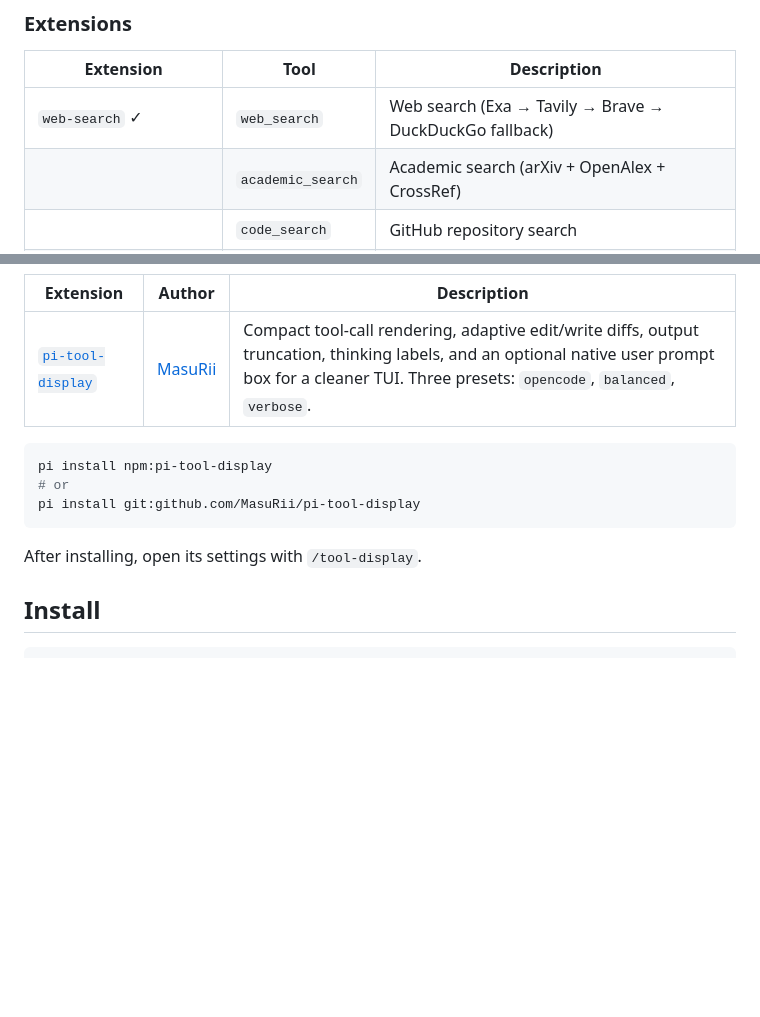
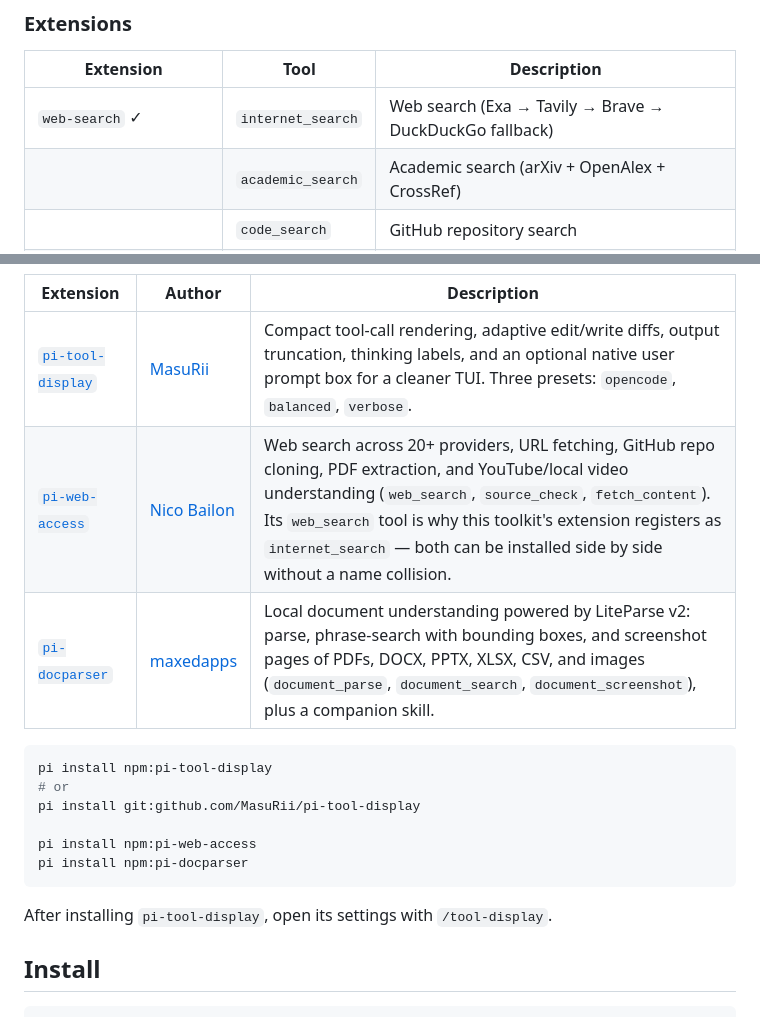
Before and after one commit to kyouma/pi-toolkit, a Markdown page: README.md, 2 parts joined by grey strips. Drawn GitHub-style; blank space fills up the shorter version.

Commit message:
docs: rename web_search to internet_search; add pi-web-access and pi-docparser to third-party list

````diff
--- a/README.md
+++ b/README.md
@@ -28,7 +28,7 @@ Extensions, skills, and prompts for [pi coding agent](https://github.com/earendi
 
 | Extension | Tool | Description |
 |---|---|---|
-| `web-search` ✓ | `web_search` | Web search (Exa → Tavily → Brave → DuckDuckGo fallback) |
+| `web-search` ✓ | `internet_search` | Web search (Exa → Tavily → Brave → DuckDuckGo fallback) |
 | | `academic_search` | Academic search (arXiv + OpenAlex + CrossRef) |
 | | `code_search` | GitHub repository search |
 | | `web_fetch` | Fetch URL content (HTML text or file download) |
@@ -63,14 +63,19 @@ sources and review their licenses and requirements.
 | Extension | Author | Description |
 |---|---|---|
 | [`pi-tool-display`](https://github.com/MasuRii/pi-tool-display) | [MasuRii](https://github.com/MasuRii) | Compact tool-call rendering, adaptive edit/write diffs, output truncation, thinking labels, and an optional native user prompt box for a cleaner TUI. Three presets: `opencode`, `balanced`, `verbose`. |
+| [`pi-web-access`](https://github.com/nicobailon/pi-web-access) | [Nico Bailon](https://github.com/nicobailon) | Web search across 20+ providers, URL fetching, GitHub repo cloning, PDF extraction, and YouTube/local video understanding (`web_search`, `source_check`, `fetch_content`). Its `web_search` tool is why this toolkit's extension registers as `internet_search` — both can be installed side by side without a name collision. |
+| [`pi-docparser`](https://github.com/maxedapps/pi-docparser) | [maxedapps](https://github.com/maxedapps) | Local document understanding powered by LiteParse v2: parse, phrase-search with bounding boxes, and screenshot pages of PDFs, DOCX, PPTX, XLSX, CSV, and images (`document_parse`, `document_search`, `document_screenshot`), plus a companion skill. |
 
 ```bash
 pi install npm:pi-tool-display
 # or
 pi install git:github.com/MasuRii/pi-tool-display
+
+pi install npm:pi-web-access
+pi install npm:pi-docparser
 ```
 
-After installing, open its settings with `/tool-display`.
+After installing `pi-tool-display`, open its settings with `/tool-display`.
 
 ## Install
 
````
